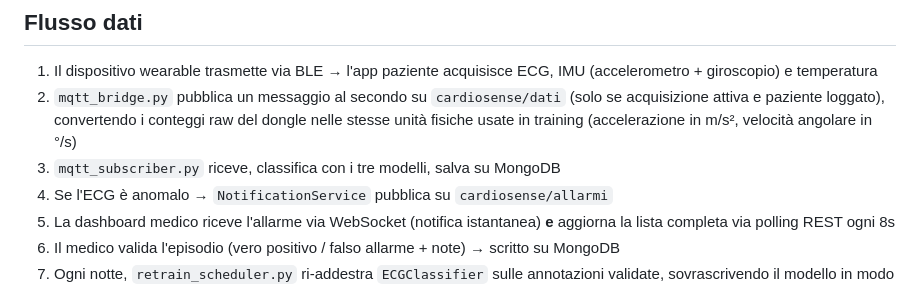
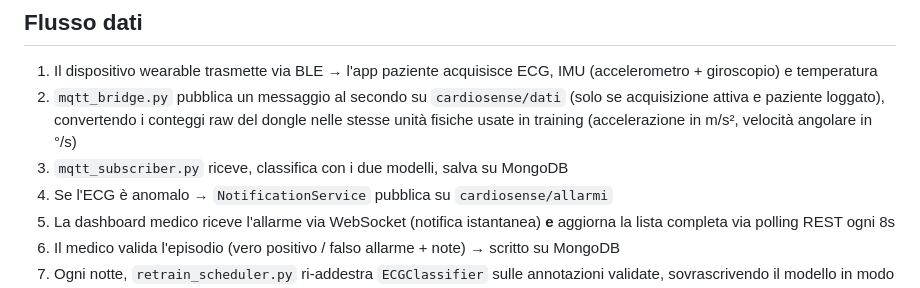
Before and after one commit to UniSalento-IDALab-IoTCourse-2025-2026/wot-project-2025-2026-backend-giuri, a Markdown page: README.md, the part around the change. GitHub-like rendering.

Commit message:
Modifica readme 2-07

```diff
--- a/README.md
+++ b/README.md
@@ -279,7 +279,7 @@ Assicurarsi che il file `.env` dell'app paziente punti allo stesso broker Mosqui
 
 1. Il dispositivo wearable trasmette via BLE → l'app paziente acquisisce ECG, IMU (accelerometro + giroscopio) e temperatura
 2. `mqtt_bridge.py` pubblica un messaggio al secondo su `cardiosense/dati` (solo se acquisizione attiva e paziente loggato), convertendo i conteggi raw del dongle nelle stesse unità fisiche usate in training (accelerazione in m/s², velocità angolare in °/s)
-3. `mqtt_subscriber.py` riceve, classifica con i tre modelli, salva su MongoDB
+3. `mqtt_subscriber.py` riceve, classifica con i due modelli, salva su MongoDB
 4. Se l'ECG è anomalo → `NotificationService` pubblica su `cardiosense/allarmi`
 5. La dashboard medico riceve l'allarme via WebSocket (notifica istantanea) **e** aggiorna la lista completa via polling REST ogni 8s
 6. Il medico valida l'episodio (vero positivo / falso allarme + note) → scritto su MongoDB
```
